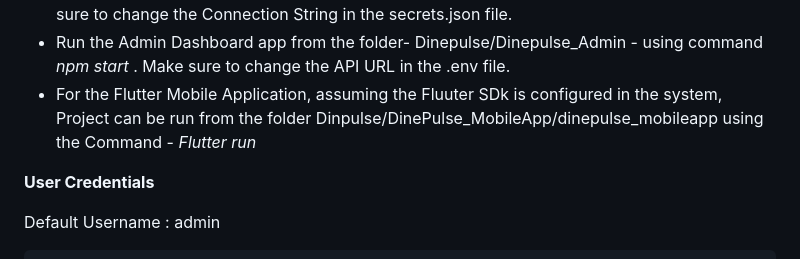
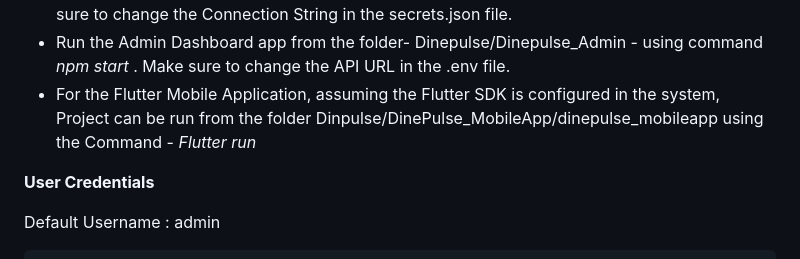
Before and after one commit to NibinByteCode/DinePulse, a Markdown page: README.md, the part around the change. Rendered like a GitHub page.

```diff
--- a/README.md
+++ b/README.md
@@ -29,7 +29,7 @@ The API End points can be interacted and tested using the following Swagger Link
 - First Create a database in MS SQL with name as dinepulse and run the DB Scripts available in folder- Dinepulse/DinepulseSQLServer.
 - Run the API Source Code using Visual Studio from the folder Dinepulse/Dinepulse_API. Make sure to change the Connection String in the secrets.json file.
 - Run the Admin Dashboard app from the folder- Dinepulse/Dinepulse_Admin - using command *npm start* . Make sure to change the API URL in the .env file.
-- For the Flutter Mobile Application, assuming the Fluuter SDk is configured in the system, Project can be run from the folder Dinpulse/DinePulse_MobileApp/dinepulse_mobileapp using the Command - *Flutter run*
+- For the Flutter Mobile Application, assuming the Flutter SDK is configured in the system, Project can be run from the folder Dinpulse/DinePulse_MobileApp/dinepulse_mobileapp using the Command - *Flutter run*
 
 **User Credentials**
 
```
